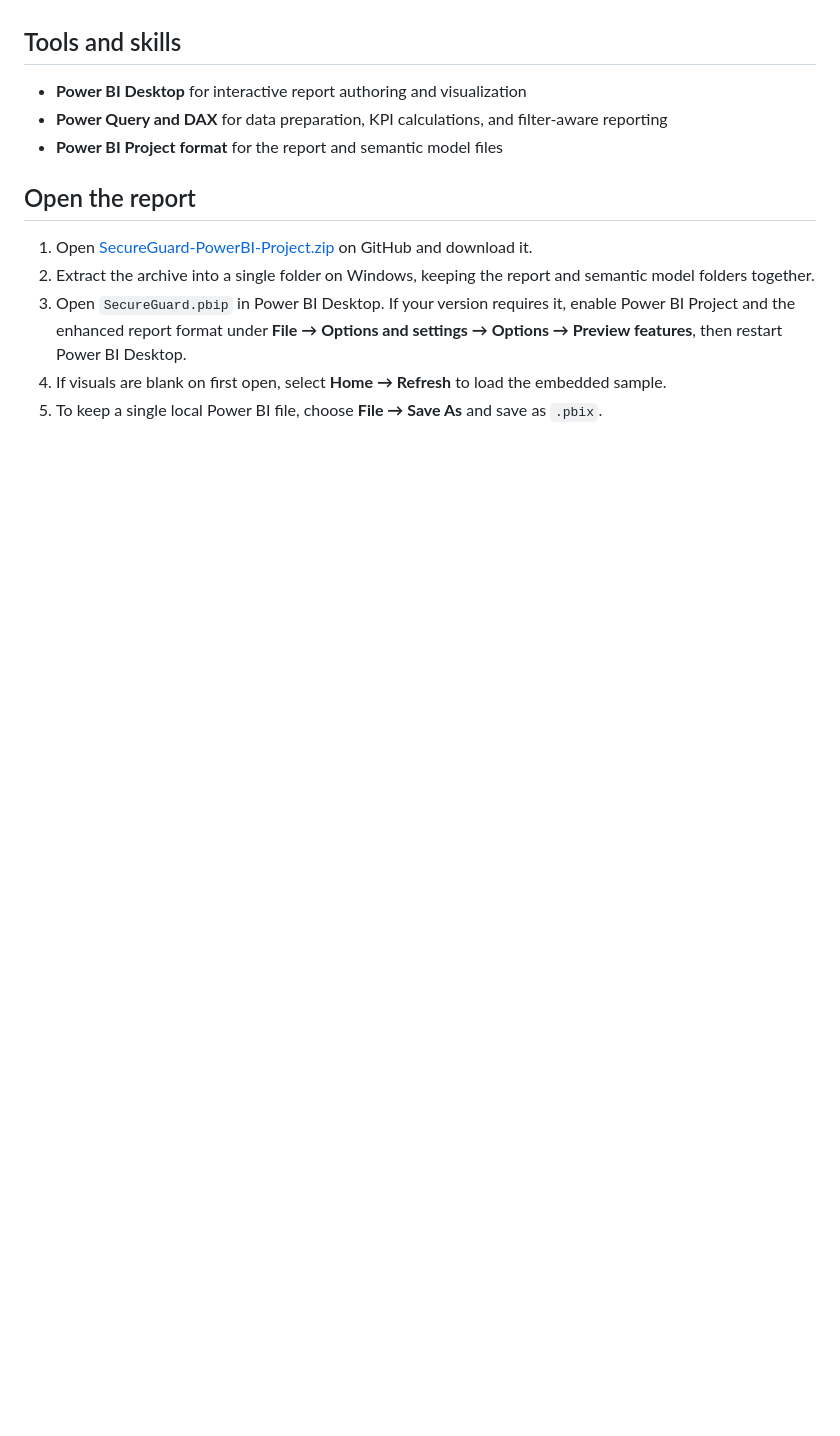
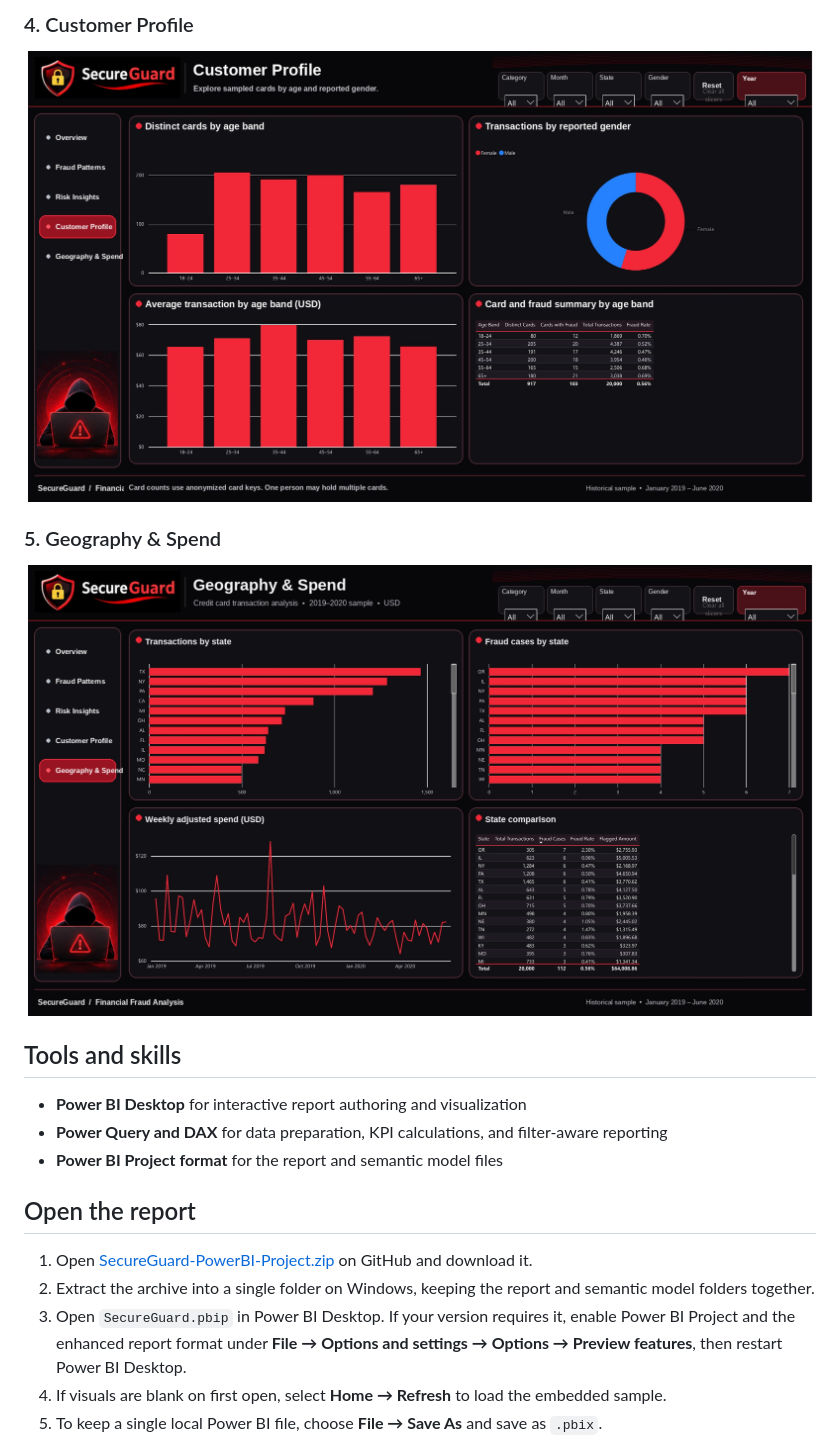
Before and after one commit to vikaschaubey452/secureguard-financial-fraud-analysis, a Markdown page: README.md, the part around one of its changes. GitHub-like rendering; pictures changed too: screenshots/secureguard-page-4.jpg (added), screenshots/secureguard-page-5.jpg (added); blank space fills up the shorter version.

Commit message:
Add SecureGuard dashboard screenshots

```diff
--- a/README.md
+++ b/README.md
@@ -27,3 +41,11 @@ Use the **Month**, **Category**, **State**, and **Gender** slicers to narrow the
+### 4. Customer Profile
+
+![Customer Profile dashboard](./screenshots/secureguard-page-4.jpg)
+
+### 5. Geography & Spend
+
+![Geography & Spend dashboard](./screenshots/secureguard-page-5.jpg)
+
 ## Tools and skills
 
 - **Power BI Desktop** for interactive report authoring and visualization
```
Also changed, not shown: other parts of README.md (+14 -0 lines), screenshots/secureguard-page-1.jpg (added), screenshots/secureguard-page-2.jpg (added), screenshots/secureguard-page-3.jpg (added).
